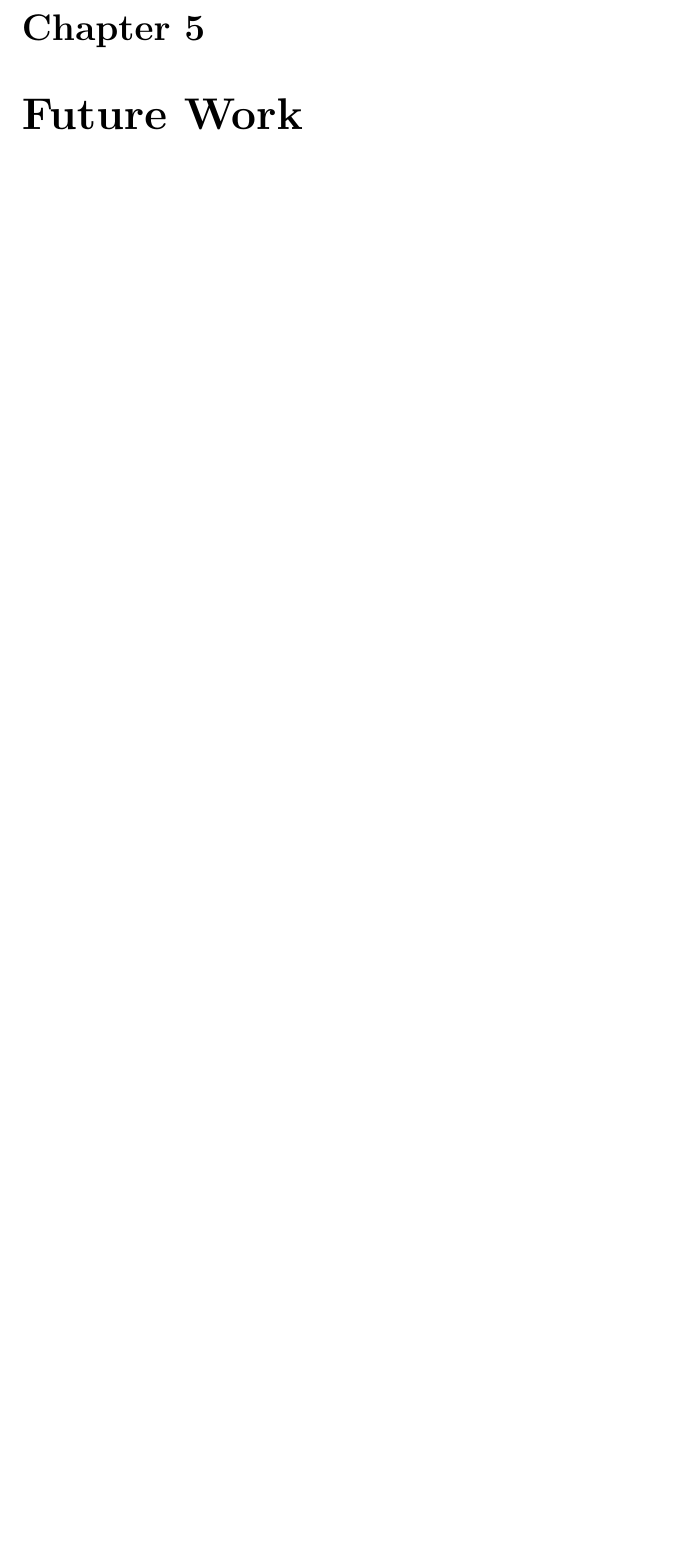
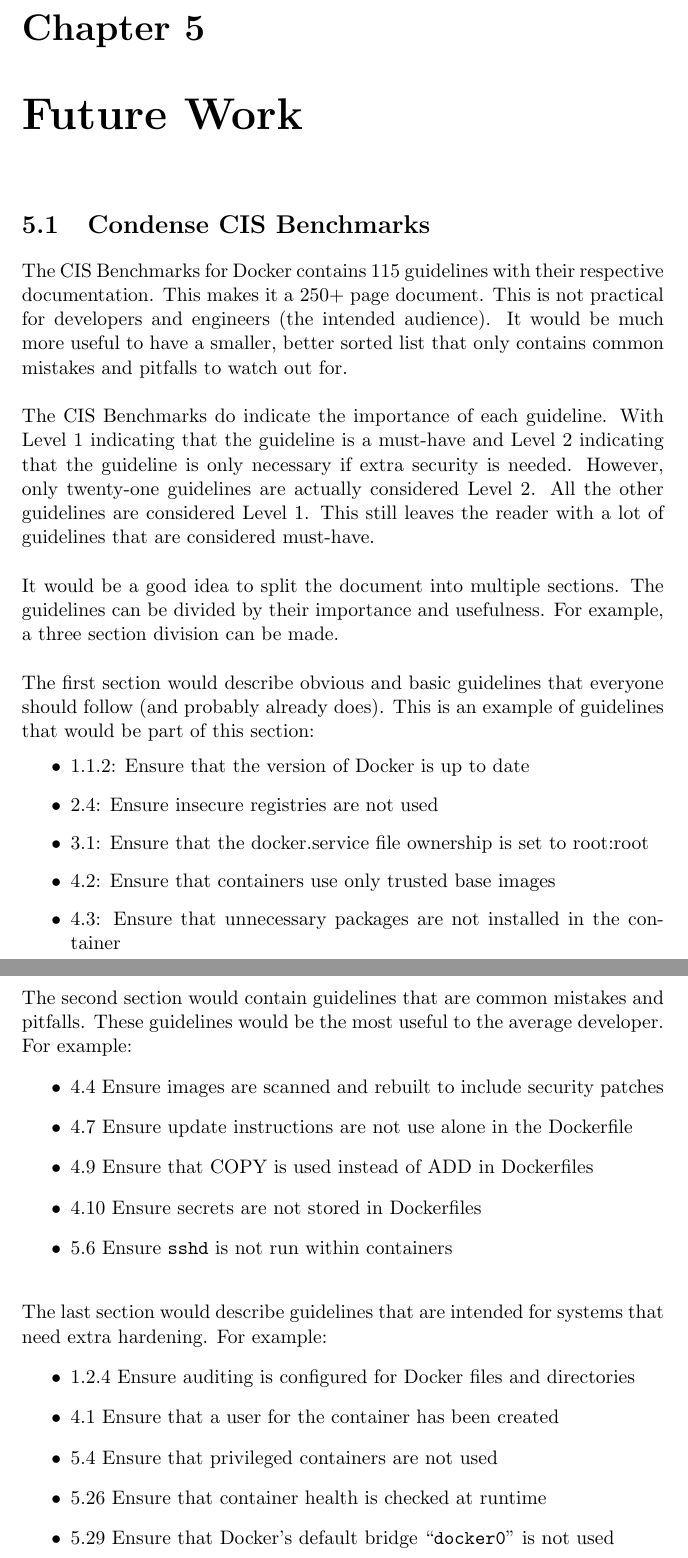
Before and after one commit to joren485/BachelorThesis, a LaTeX thesis (bachelor-thesis/thesis.tex, which reads bachelor-thesis/content/futurework.tex): part of page 8 of 13 before the commit and two parts of pages 9 and 10 of 15 after it, the two joined at a grey line, cut so that both start at the same text, the shorter picture padded with empty space. Compiled offline with pdfLaTeX.

Commit message:
Add condense CIS Benchmarks to Future Work

```diff
--- a/bachelor-thesis/content/futurework.tex
+++ b/bachelor-thesis/content/futurework.tex
@@ -1 +1,47 @@
 \chapter{Future Work}
+\section{Condense CIS Benchmarks}
+
+The CIS Benchmarks for Docker contains 115 guidelines with their respective documentation.
+This makes it a 250+ page document. This is not practical for developers and engineers (the intended audience). It would be much more useful to have a smaller, better sorted list that only contains common mistakes and pitfalls to watch out for.
+
+\hfill
+
+The CIS Benchmarks do indicate the importance of each guideline.
+With Level 1 indicating that the guideline is a must-have and Level 2 indicating that the guideline is only necessary if extra security is needed. However, only twenty-one guidelines are actually considered Level 2. All the other guidelines are considered Level 1. This still leaves the reader with a lot of guidelines that are considered must-have.
+
+\hfill
+
+It would be a good idea to split the document into multiple sections. The guidelines can be divided by their importance and usefulness. For example, a three section division can be made.
+
+\hfill
+
+The first section would describe obvious and basic guidelines that everyone should follow (and probably already does). This is an example of guidelines that would be part of this section:
+\begin{itemize}
+    \item 1.1.2: Ensure that the version of Docker is up to date
+    \item 2.4: Ensure insecure registries are not used
+    \item 3.1: Ensure that the docker.service file ownership is set to root:root
+    \item 4.2: Ensure that containers use only trusted base images
+    \item 4.3: Ensure that unnecessary packages are not installed in the container
+\end{itemize}
+
+\hfill
+
+The second section would contain guidelines that are common mistakes and pitfalls. These guidelines would be the most useful to the average developer. For example:
+\begin{itemize}
+    \item 4.4 Ensure images are scanned and rebuilt to include security patches
+    \item 4.7 Ensure update instructions are not use alone in the Dockerfile
+    \item 4.9 Ensure that COPY is used instead of ADD in Dockerfiles
+    \item 4.10 Ensure secrets are not stored in Dockerfiles
+    \item 5.6 Ensure \verb|sshd| is not run within containers
+\end{itemize}
+
+\hfill
+
+The last section would describe guidelines that are intended for systems that need extra hardening. For example:
+\begin{itemize}
+    \item 1.2.4 Ensure auditing is configured for Docker files and directories
+    \item 4.1 Ensure that a user for the container has been created
+    \item 5.4 Ensure that privileged containers are not used
+    \item 5.26 Ensure that container health is checked at runtime
+    \item 5.29 Ensure that Docker's default bridge ``\verb|docker0|'' is not used
+\end{itemize}
```
Also changed, not shown: bachelor-thesis/content/background.tex (+6 -1 lines).
